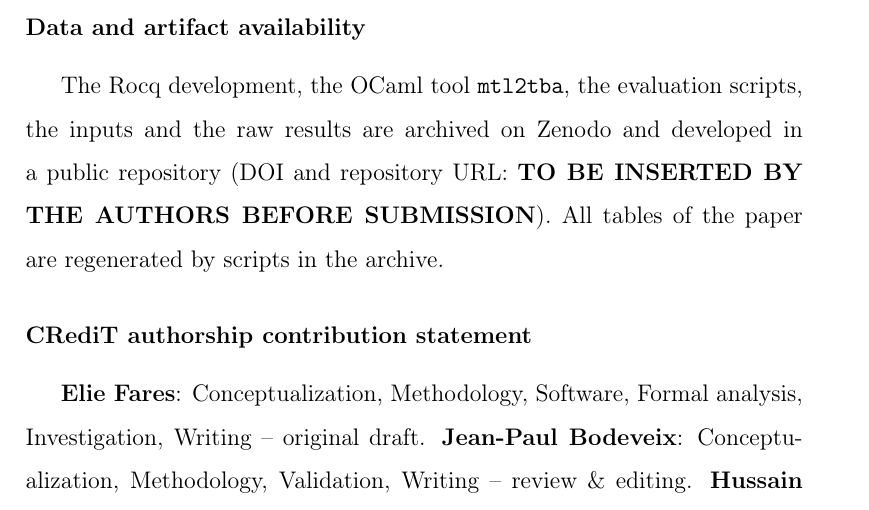
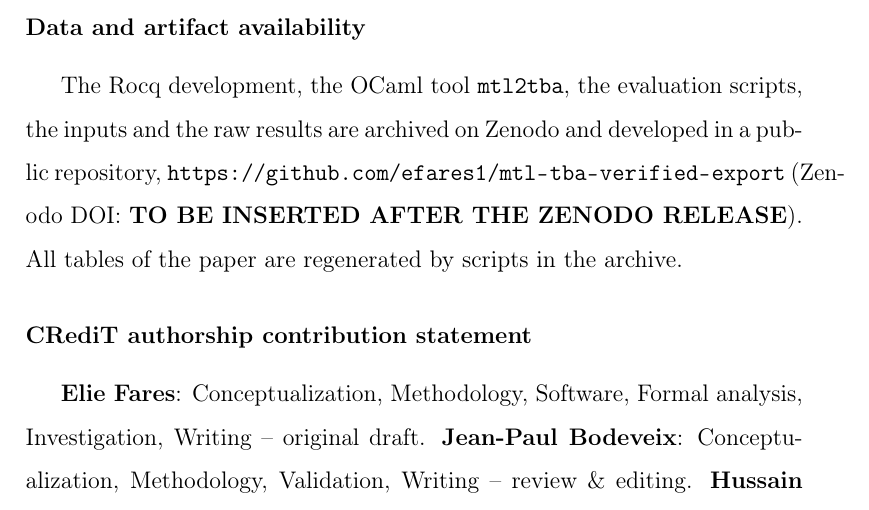
Before and after one commit to efares1/mtl-tba-verified-export, a LaTeX paper (jss_paper.tex): part of page 47 of 51, cut so that both start at the same text. Compiled offline with pdfLaTeX.

Commit message:
Availability statement: repository URL
Co-Authored-By: Claude Sonnet 5.5 <noreply@anthropic.com>

```diff
--- a/jss_paper.tex
+++ b/jss_paper.tex
@@ -516,7 +516,7 @@ The chain is built to be changed at its front: the propositional backend is a pa
 
 \section*{Data and artifact availability}
 \label{sec:availability}
-The Rocq development, the OCaml tool \texttt{mtl2tba}, the evaluation scripts, the inputs and the raw results are archived on Zenodo and developed in a public repository (DOI and repository URL: \textbf{TO BE INSERTED BY THE AUTHORS BEFORE SUBMISSION}). All tables of the paper are regenerated by scripts in the archive.
+The Rocq development, the OCaml tool \texttt{mtl2tba}, the evaluation scripts, the inputs and the raw results are archived on Zenodo and developed in a public repository, \url{https://github.com/efares1/mtl-tba-verified-export} (Zenodo DOI: \textbf{TO BE INSERTED AFTER THE ZENODO RELEASE}). All tables of the paper are regenerated by scripts in the archive.
 
 \section*{CRediT authorship contribution statement}
 \textbf{Elie Fares}: Conceptualization, Methodology, Software, Formal analysis, Investigation, Writing -- original draft. \textbf{Jean-Paul Bodeveix}: Conceptualization, Methodology, Validation, Writing -- review \& editing. \textbf{Hussain Al-Aqrabi}: Validation, Writing -- review \& editing. \textbf{Azar Salami}: Formal analysis, Validation, Writing -- review \& editing.
```
